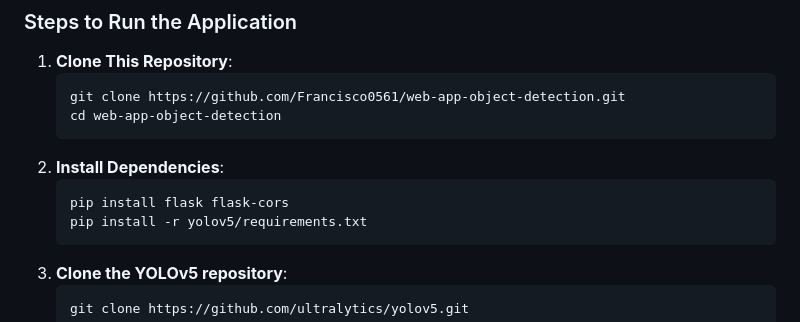
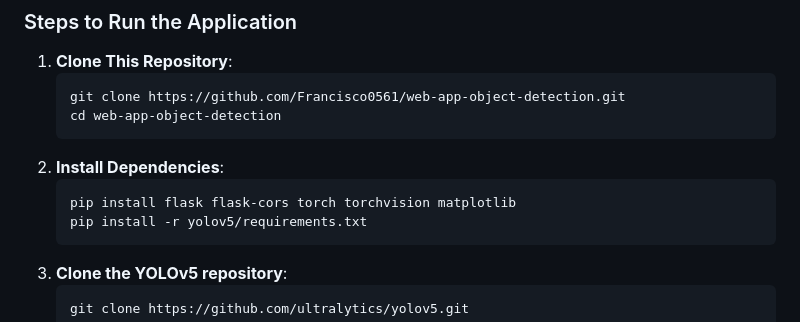
Before and after one commit to Francisco0561/web-app-object-detection, a Markdown page: README.md, the part around the change. Rendered like a GitHub page.

````diff
--- a/README.md
+++ b/README.md
@@ -84,7 +84,7 @@ The COCO dataset was chosen to fine-tune the custom model because of the followi
    cd web-app-object-detection
 2. **Install Dependencies**:
    ```bash
-   pip install flask flask-cors
+   pip install flask flask-cors torch torchvision matplotlib
    pip install -r yolov5/requirements.txt
 3. **Clone the YOLOv5 repository**:
    ```bash
````
